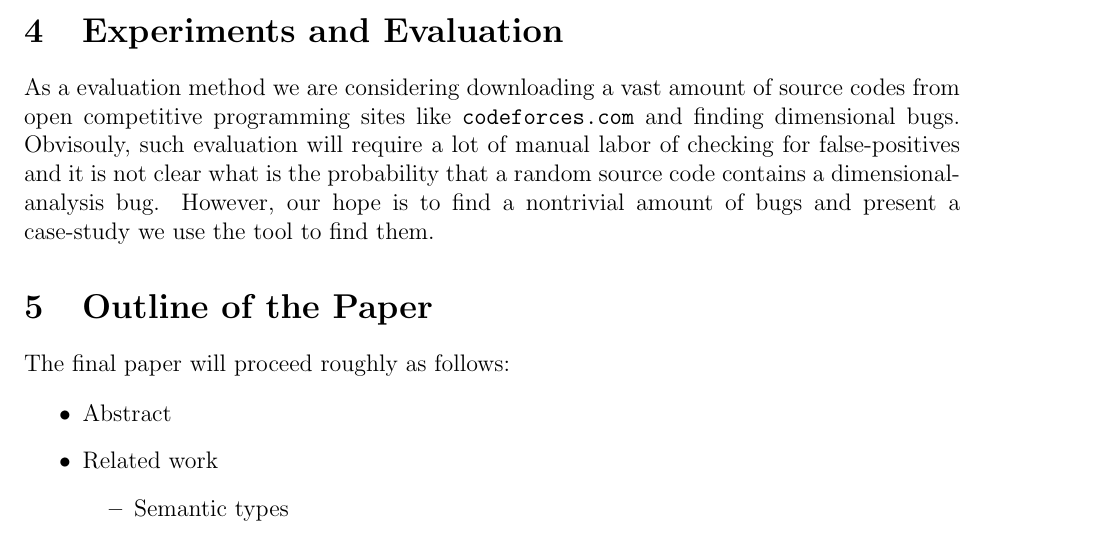
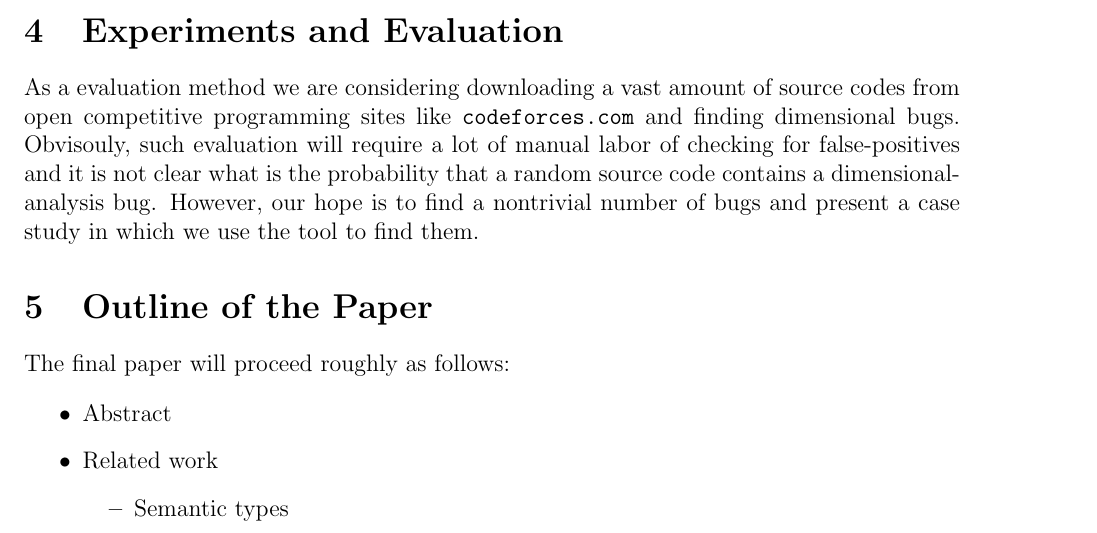
Before and after one commit to solb/dimentia, a LaTeX document (proposal/proposal.tex): part of page 3 of 4, cut so that both start at the same text. Compiled offline with pdfLaTeX.

Commit message:
proposal/proposal.tex: Fix noun quantifiability issue and reword end of sentence

```diff
--- a/proposal/proposal.tex
+++ b/proposal/proposal.tex
@@ -100,7 +100,7 @@ Week of & Task \\
 
 \section{Experiments and Evaluation}
 
-As a evaluation method we are considering downloading a vast amount of source codes from open competitive programming sites like \texttt{codeforces.com} and finding dimensional bugs. Obvisouly, such evaluation will require a lot of manual labor of checking for false-positives and it is not clear what is the probability that a random source code contains a dimensional-analysis bug. However, our hope is to find a nontrivial amount of bugs and present a case-study we use the tool to find them.
+As a evaluation method we are considering downloading a vast amount of source codes from open competitive programming sites like \texttt{codeforces.com} and finding dimensional bugs. Obvisouly, such evaluation will require a lot of manual labor of checking for false-positives and it is not clear what is the probability that a random source code contains a dimensional-analysis bug. However, our hope is to find a nontrivial number of bugs and present a case study in which we use the tool to find them.
 
 \section{Outline of the Paper}
 
```
